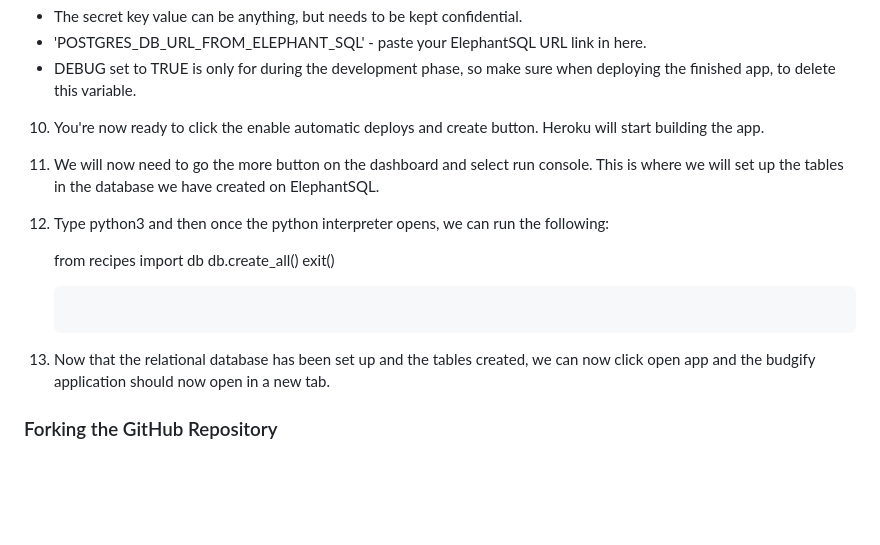
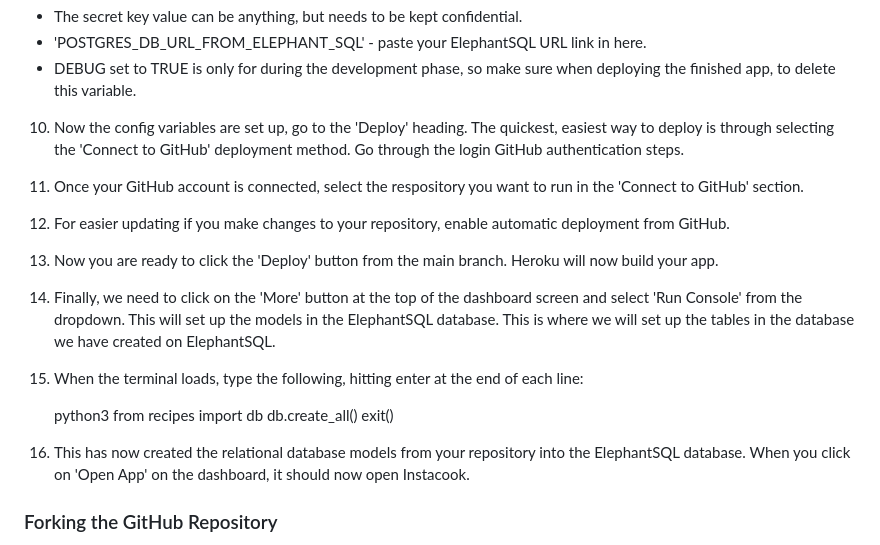
Before and after one commit to kateuj/instacook, a Markdown page: README.md, the part around the change printed below. GitHub-like rendering; blank space fills up the shorter version.

Commit message:
deployment section completed

````diff
--- a/README.md
+++ b/README.md
@@ -250,18 +250,24 @@ NOTES:
 - 'POSTGRES_DB_URL_FROM_ELEPHANT_SQL' - paste your ElephantSQL URL link in here.
 - DEBUG set to TRUE is only for during the development phase, so make sure when deploying the finished app, to delete this variable.
 
-10. You're now ready to click the enable automatic deploys and create button. Heroku will start building the app.
+10. Now the config variables are set up, go to the 'Deploy' heading. The quickest, easiest way to deploy is through selecting the 'Connect to GitHub' deployment method. Go through the login GitHub authentication steps.
 
-11. We will now need to go the more button on the dashboard and select run console. This is where we will set up the tables in the database we have created on ElephantSQL.
+11. Once your GitHub account is connected, select the respository you want to run in the 'Connect to GitHub' section.
 
-12. Type python3 and then once the python interpreter opens, we can run the following:
+12. For easier updating if you make changes to your repository, enable automatic deployment from GitHub.
 
+13. Now you are ready to click the 'Deploy' button from the main branch. Heroku will now build your app.
+
+14. Finally, we need to click on the 'More' button at the top of the dashboard screen and select 'Run Console' from the dropdown. This will set up the models in the ElephantSQL database. This is where we will set up the tables in the database we have created on ElephantSQL.
+
+12. When the terminal loads, type the following, hitting enter at the end of each line:
+
+    python3
     from recipes import db
     db.create_all()
     exit()
-    ```
 
-13. Now that the relational database has been set up and the tables created, we can now click open app and the budgify application should now open in a new tab.
+13. This has now created the relational database models from your repository into the ElephantSQL database. When you click on 'Open App' on the dashboard, it should now open Instacook.
 
 ### Forking the GitHub Repository
 
````
Also changed, not shown: other parts of README.md (+2 -2 lines).
